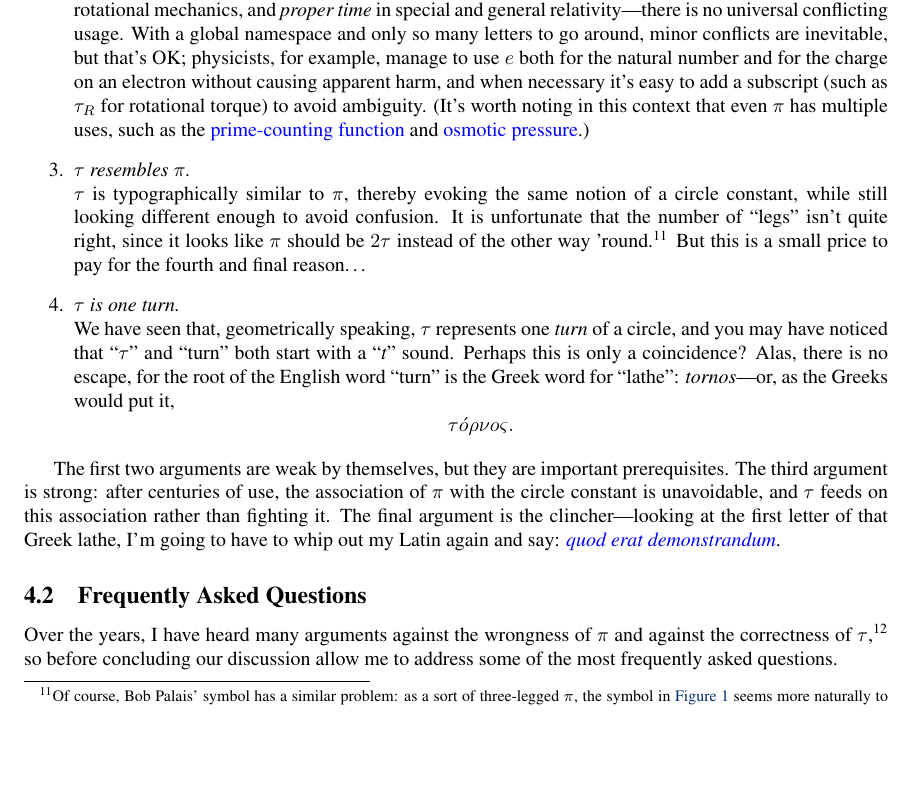
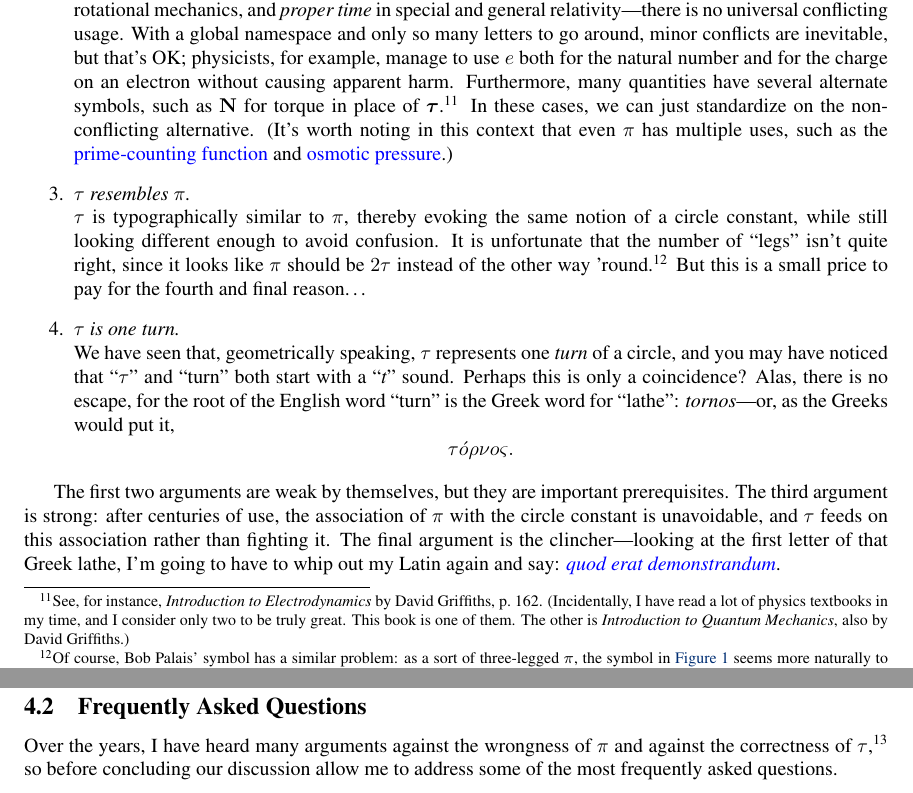
Before and after one commit to skiasaurus/tau_manifesto, a LaTeX document (tau-manifesto.tex): part of page 18 of 22 before the commit and two parts of pages 18 and 19 of 22 after it, the two joined at a grey line, cut so that both start at the same text, the shorter picture padded with empty space. Compiled offline with pdfLaTeX.

Commit message:
N for torque

```diff
--- a/tau-manifesto.tex
+++ b/tau-manifesto.tex
@@ -377,7 +377,7 @@ Allow me to offer the following arguments for $\tau$, in order of increasing str
 
   \item \emph{$\tau$ already exists.} \\ The letter $\tau$ already exists in current typesetting and word-processing systems, so there is no need to wait for a new symbol to be added before using it.
 
-  \item \emph{$\tau$ is available.} \\ Although $\tau$ is used for certain specific variables---e.g., \emph{shear stress} in mechanical engineering, \emph{torque} in rotational mechanics, and \emph{proper time} in special and general relativity---there is no universal conflicting usage. With a global namespace and only so many letters to go around, minor conflicts are inevitable, but that's OK; physicists, for example, manage to use $e$ both for the natural number and for the charge on an electron without causing apparent harm, and when necessary it's easy to add a subscript (such as $\tau_R$ for rotational torque) to avoid ambiguity. (It's worth noting in this context that even $\pi$ has multiple uses, such as the \href{http://mathworld.wolfram.com/PrimeCountingFunction.html}{prime-counting function} and \href{http://www.chem.purdue.edu/gchelp/howtosolveit/Solutions/osmoticpressure.html}{osmotic pressure}.)
+  \item \emph{$\tau$ is available.} \\ Although $\tau$ is used for certain specific variables---e.g., \emph{shear stress} in mechanical engineering, \emph{torque} in rotational mechanics, and \emph{proper time} in special and general relativity---there is no universal conflicting usage. With a global namespace and only so many letters to go around, minor conflicts are inevitable, but that's OK; physicists, for example, manage to use $e$ both for the natural number and for the charge on an electron without causing apparent harm. Furthermore, many quantities have several alternate symbols, such as $\mathbf{N}$ for torque in place of $\boldsymbol{\tau}$.\footnote{See, for instance, \emph{Introduction to Electrodynamics} by David Griffiths, p.~162. (Incidentally, I have read a lot of physics textbooks in my time, and I consider only two to be truly great. This book is one of them. The other is \emph{Introduction to Quantum Mechanics}, also by David Griffiths.)} In these cases, we can just standardize on the non-conflicting alternative. (It's worth noting in this context that even $\pi$ has multiple uses, such as the \href{http://mathworld.wolfram.com/PrimeCountingFunction.html}{prime-counting function} and \href{http://www.chem.purdue.edu/gchelp/howtosolveit/Solutions/osmoticpressure.html}{osmotic pressure}.)
 
   \item \emph{$\tau$ resembles $\pi$.} \\ $\tau$ is typographically similar to $\pi$, thereby evoking the same notion of a circle constant, while still looking different enough to avoid confusion. It is unfortunate that the number of ``legs'' isn't quite right, since it looks like $\pi$ should be $2\tau$ instead of the other way 'round.\footnote{Of course, Bob Palais' symbol has a similar problem: as a sort of three-legged $\pi$, the symbol in \hyperref[fig:palais_tau]{Figure~}\ref{fig:palais_tau} seems more naturally to be $3\pi$/$2$ than $2\pi$. (If you come across any four-legged letters, please let me know.)} But this is a small price to pay for the fourth and final reason\ldots
 %
```
Also changed, not shown: tau-manifesto.tex (4 more changed lines), 1 other file.
